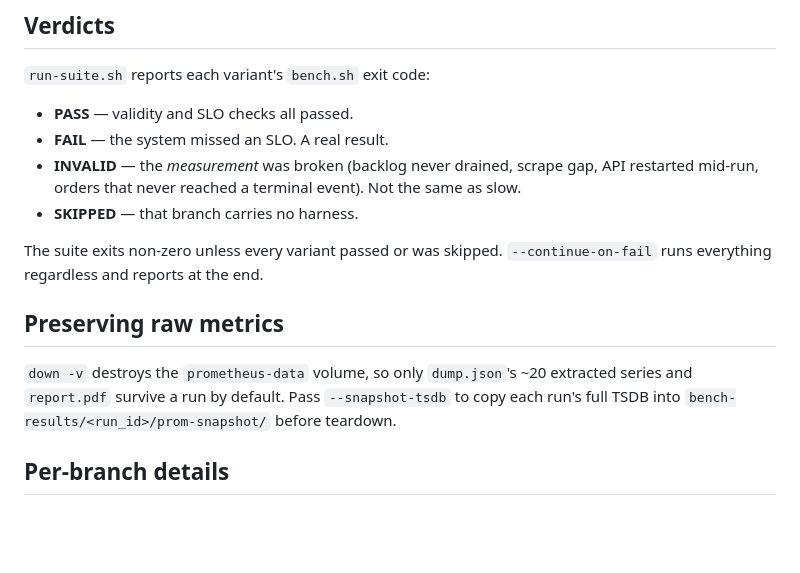
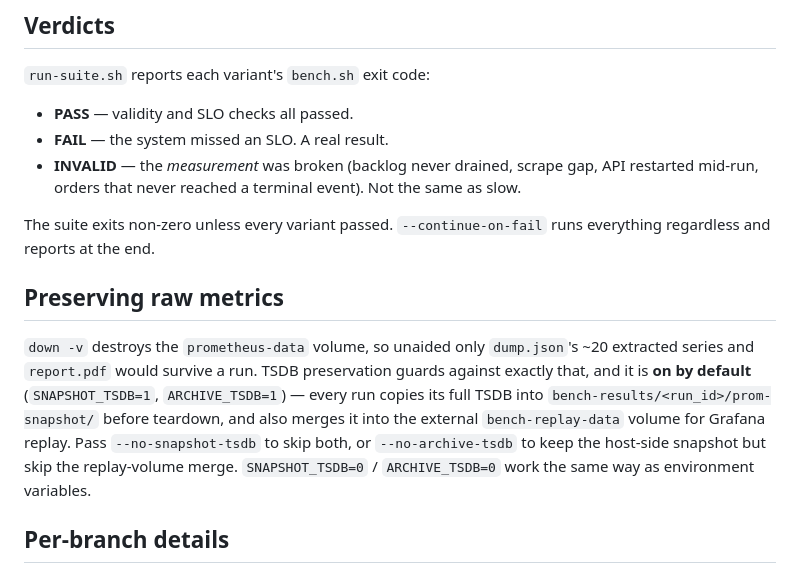
Before and after one commit to WiktorSzymanski/inventory-item, a Markdown page: README.md, the part around the change. Rendered like a GitHub page; blank space fills up the shorter version.

Commit message:
docs: fix two stale README claims found in review
SKIPPED never fires — run-suite.sh's verdict case statement only
produces PASS/FAIL/INVALID/ERROR($rc); Task 8 deleted the no-harness
skip path this bullet described. The TSDB section had the opt-in/
opt-out polarity backwards and named a flag (--snapshot-tsdb) the
script doesn't accept; preservation is on by default and the real
flags are --no-snapshot-tsdb / --no-archive-tsdb.

```diff
--- a/README.md
+++ b/README.md
@@ -146,16 +146,19 @@ rate high and the staircase saturates at step 0 and reads `INVALID`.
 - **FAIL** — the system missed an SLO. A real result.
 - **INVALID** — the *measurement* was broken (backlog never drained, scrape gap, API
   restarted mid-run, orders that never reached a terminal event). Not the same as slow.
-- **SKIPPED** — that branch carries no harness.
 
-The suite exits non-zero unless every variant passed or was skipped. `--continue-on-fail`
-runs everything regardless and reports at the end.
+The suite exits non-zero unless every variant passed. `--continue-on-fail` runs everything
+regardless and reports at the end.
 
 ## Preserving raw metrics
 
-`down -v` destroys the `prometheus-data` volume, so only `dump.json`'s ~20 extracted series
-and `report.pdf` survive a run by default. Pass `--snapshot-tsdb` to copy each run's full
-TSDB into `bench-results/<run_id>/prom-snapshot/` before teardown.
+`down -v` destroys the `prometheus-data` volume, so unaided only `dump.json`'s ~20 extracted
+series and `report.pdf` would survive a run. TSDB preservation guards against exactly that,
+and it is **on by default** (`SNAPSHOT_TSDB=1`, `ARCHIVE_TSDB=1`) — every run copies its full
+TSDB into `bench-results/<run_id>/prom-snapshot/` before teardown, and also merges it into
+the external `bench-replay-data` volume for Grafana replay. Pass `--no-snapshot-tsdb` to skip
+both, or `--no-archive-tsdb` to keep the host-side snapshot but skip the replay-volume merge.
+`SNAPSHOT_TSDB=0` / `ARCHIVE_TSDB=0` work the same way as environment variables.
 
 ## Per-branch details
 
```
